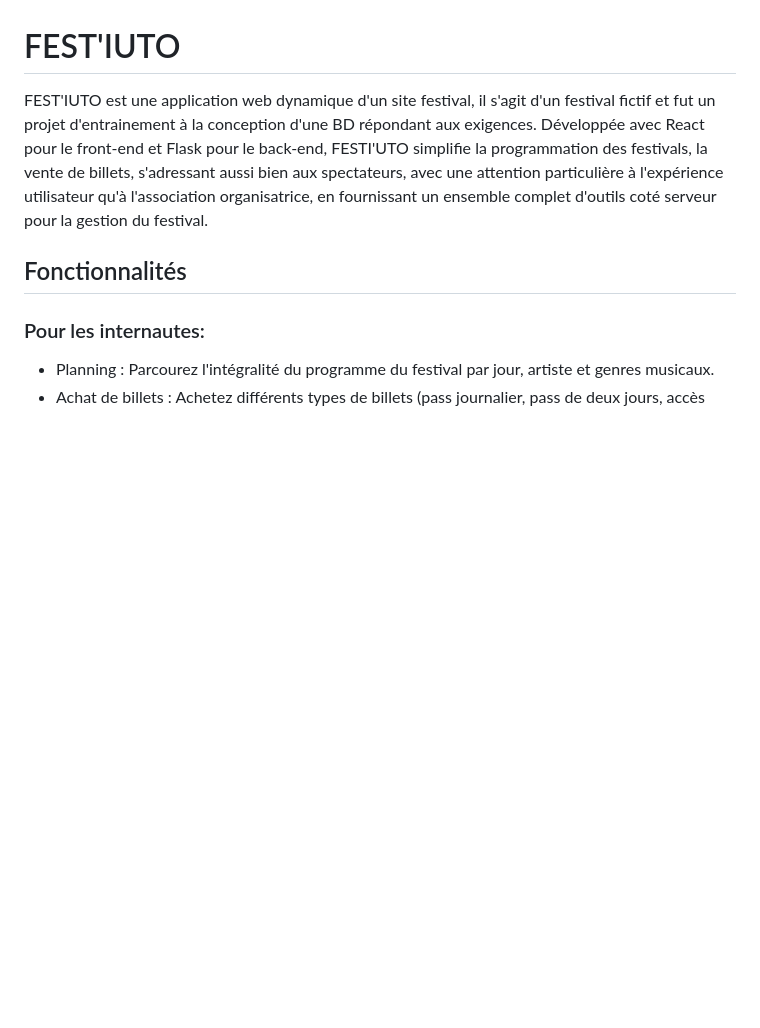
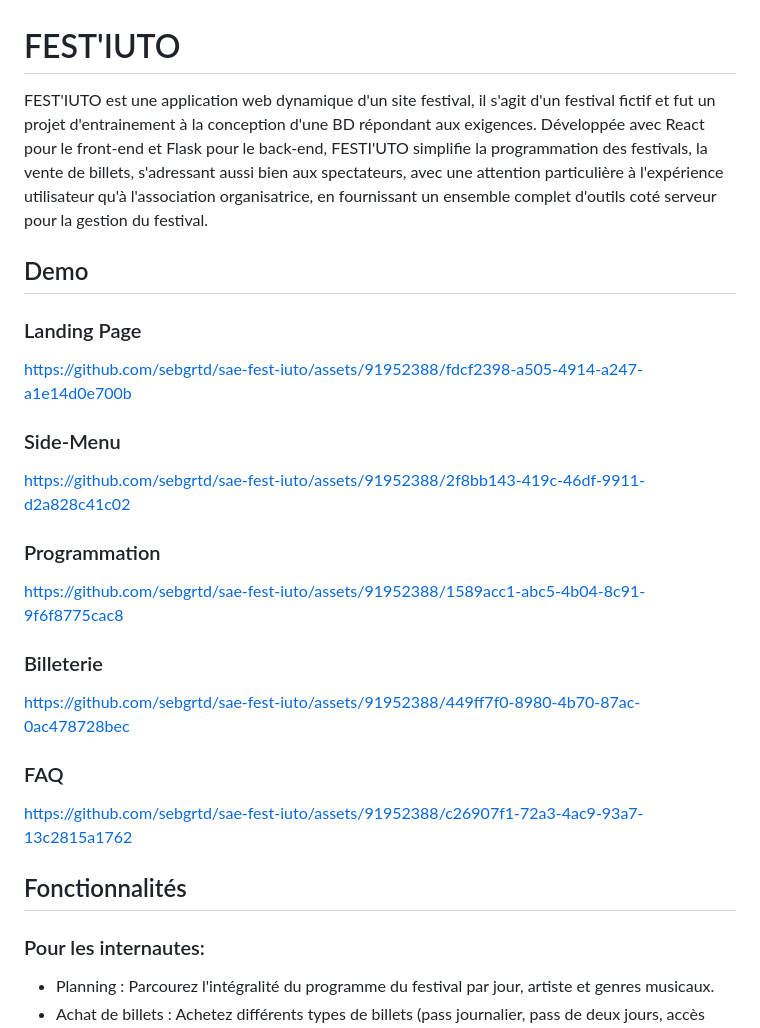
Before and after one commit to sebgrtd/sae-fest-iuto, a Markdown page: README.md, the part around the change. Drawn GitHub-style; blank space fills up the shorter version.

```diff
--- a/README.md
+++ b/README.md
@@ -1,6 +1,28 @@
 # FEST'IUTO
 
 FEST'IUTO est une application web dynamique d'un site  festival, il s'agit d'un festival fictif et fut un projet d'entrainement à la conception d'une BD répondant aux exigences. Développée avec React pour le front-end et Flask pour le back-end, FESTI'UTO simplifie la programmation des festivals, la vente de billets, s'adressant aussi bien aux spectateurs, avec une attention particulière à l'expérience utilisateur qu'à l'association organisatrice, en fournissant un ensemble complet d'outils coté serveur pour la gestion du festival.
+
+## Demo
+
+### Landing Page
+
+https://github.com/sebgrtd/sae-fest-iuto/assets/91952388/fdcf2398-a505-4914-a247-a1e14d0e700b
+
+### Side-Menu
+
+https://github.com/sebgrtd/sae-fest-iuto/assets/91952388/2f8bb143-419c-46df-9911-d2a828c41c02
+
+### Programmation
+
+https://github.com/sebgrtd/sae-fest-iuto/assets/91952388/1589acc1-abc5-4b04-8c91-9f6f8775cac8
+
+### Billeterie
+
+https://github.com/sebgrtd/sae-fest-iuto/assets/91952388/449ff7f0-8980-4b70-87ac-0ac478728bec
+
+### FAQ
+
+https://github.com/sebgrtd/sae-fest-iuto/assets/91952388/c26907f1-72a3-4ac9-93a7-13c2815a1762
 
 ## Fonctionnalités
 
```
